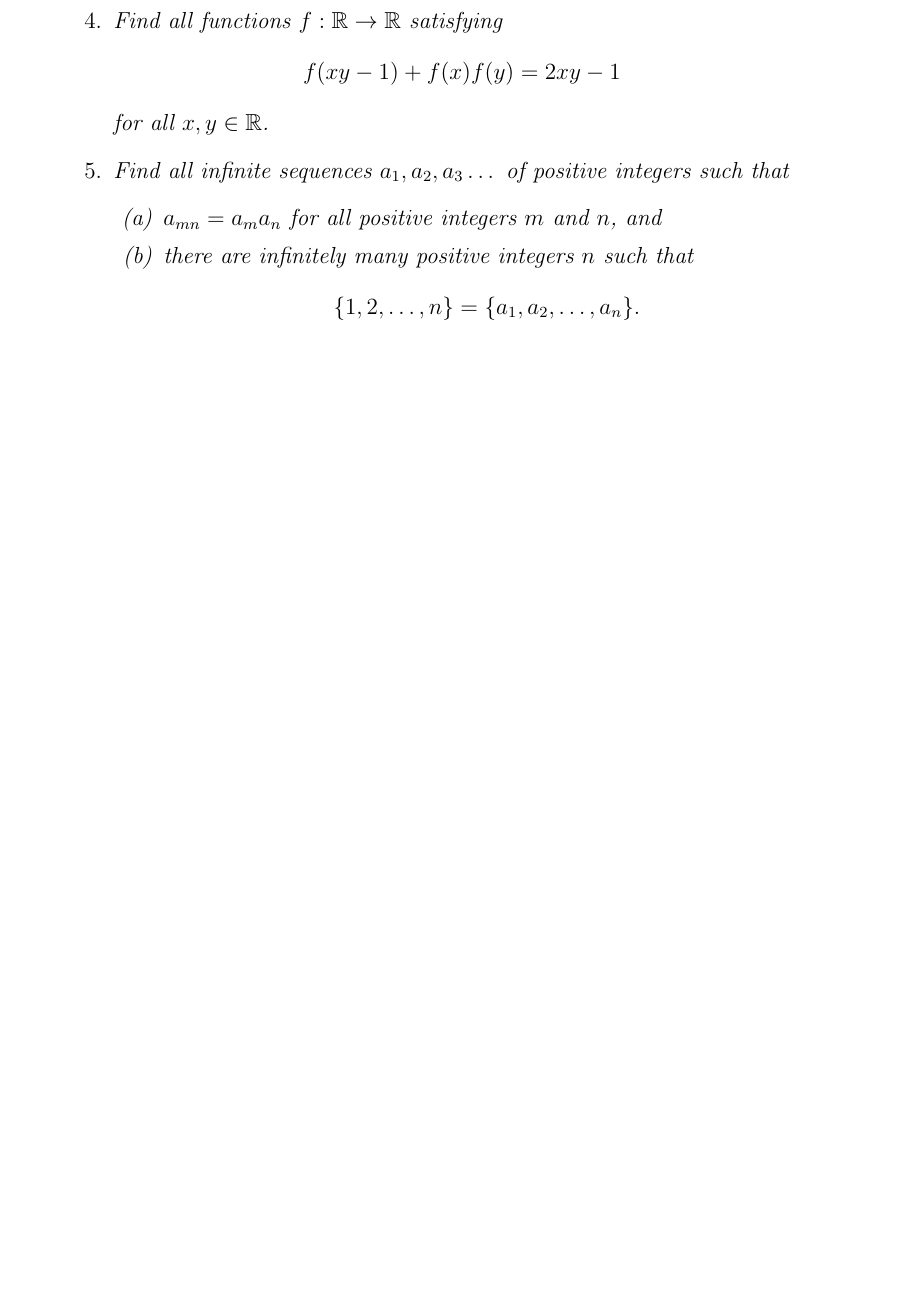
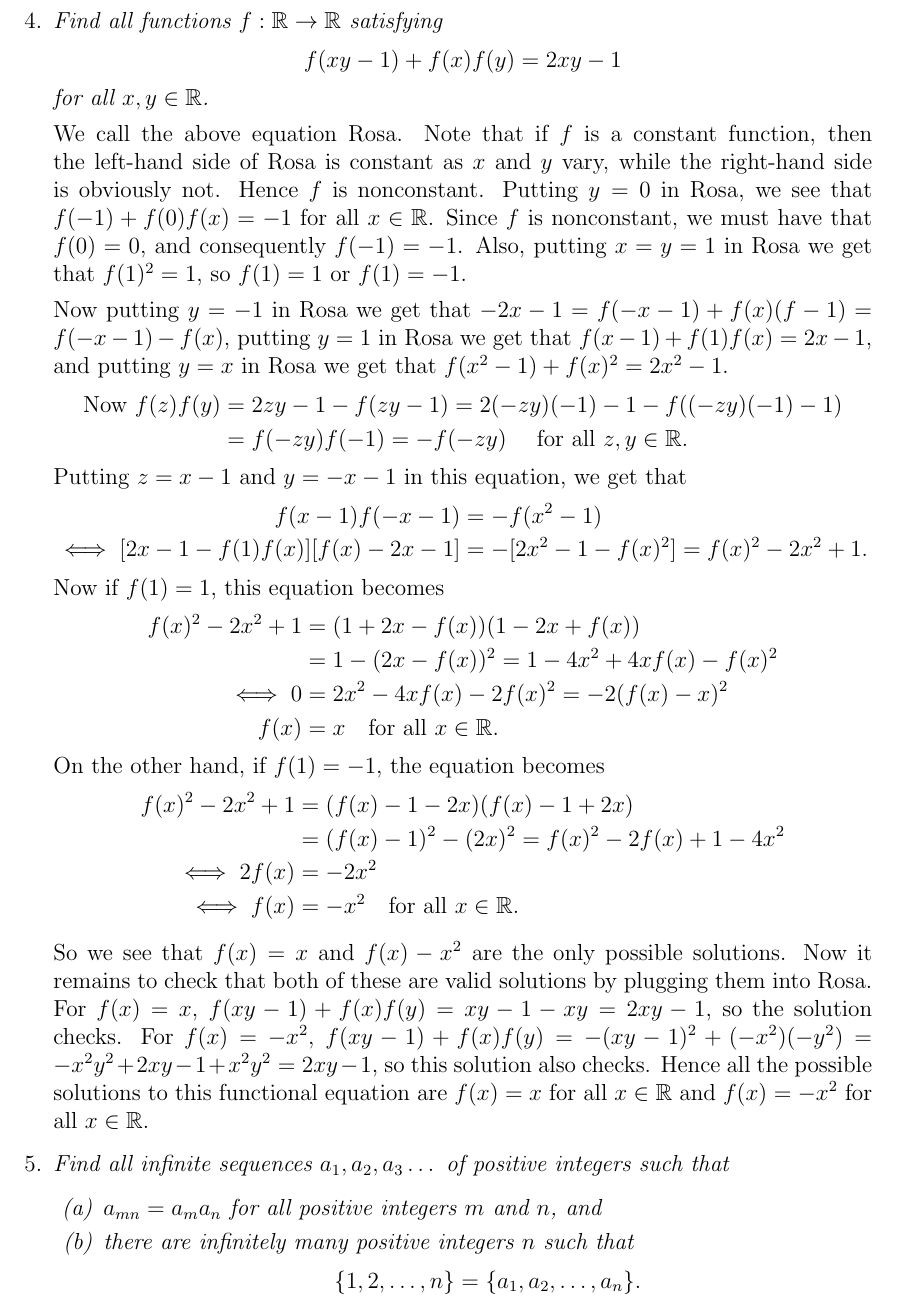
Before and after one commit to dlnnlsn/best_camp_evar, a LaTeX document (Solutions1.tex): part of page 4 of 4 before the commit and part of page 3 of 3 after it, cut so that both start at the same text, the shorter picture padded with empty space. Compiled offline with pdfLaTeX.

Commit message:
Added solution to T1Q4

```diff
--- a/Solutions1.tex
+++ b/Solutions1.tex
@@ -1,7 +1,8 @@
-\documentclass[a4paper,12pt, titlepage]{article}
+\documentclass[a4paper,12pt]{article}
 
 \usepackage[pdftex]{graphicx}
 \usepackage{amsmath,amsfonts,amsthm}
+\usepackage{fullpage}
 
 \newtheorem{lemma}{Lemma}
 
@@ -132,7 +134,19 @@ Combining the above three cases, we find that the total number of valid $4
 	\item
 	\textit{Find all functions $f:\mathbb{R} \rightarrow \mathbb{R}$ satisfying $$f(xy-1)+f(x)f(y) = 2xy - 1$$ for all $x,y \in \mathbb{R}$.}
 
+	We call the above equation Rosa. Note that if $f$ is a constant function, then the left-hand side of Rosa is constant as $x$ and $y$ vary, while the right-hand side is obviously not. Hence $f$ is nonconstant. Putting $y=0$ in Rosa, we see that $f(-1) +f(0)f(x) = -1$ for all $x\in\mathbb{R}$. Since $f$ is nonconstant, we must have that $f(0)=0$, and consequently $f(-1) = -1$. Also, putting $x=y=1$ in Rosa we get that $f(1)^2 = 1$, so $f(1) = 1$ or $f(1) = -1$.
 
+	Now putting $y = -1$ in Rosa we get that $-2x-1 = f(-x-1) +f(x)(f-1) = f(-x-1)-f(x)$, putting $y=1$ in Rosa we get that $f(x-1) +f(1)f(x) = 2x-1$, and putting $y=x$ in Rosa we get that $f(x^2-1) +f(x)^2 = 2x^2-1$.
+	\begin{align*} \text{Now } f(z)f(y) &= 2zy-1-f(zy-1) = 2(-zy)(-1) -1 -f((-zy)(-1)-1) \\ &= f(-zy)f(-1) = -f(-zy) \quad \text{ for all } z,y\in\mathbb{R}.\end{align*}
+	Putting $z=x-1$ and $y=-x-1$ in this equation, we get that
+	\begin{align*} f(x-1)f(-x-1) &= -f(x^2-1) \\
+		\iff [2x-1-f(1)f(x)] [f(x)-2x-1] &= -[2x^2-1-f(x)^2] = f(x)^2 -2x^2 +1.
+	\end{align*}
+	Now if $f(1)=1$, this equation becomes \begin{align*} f(x)^2 -2x^2 +1 &= (1+2x-f(x))(1-2x+f(x)) \\ &= 1 -(2x-f(x))^2 = 1 -4x^2 +4xf(x) -f(x)^2 \\ \iff 0 &= 2x^2 -4xf(x) -2f(x)^2 = -2(f(x)-x)^2 \\ f(x) &= x \quad \text{for all } x\in\mathbb{R}. \end{align*}
+	On the other hand, if $f(1) = -1$, the equation becomes
+	\begin{align*} f(x)^2 -2x^2 +1 &= (f(x)-1-2x)(f(x)-1+2x) \\ &= (f(x)-1)^2 -(2x)^2 = f(x)^2-2f(x)+1-4x^2 \\ \iff 2f(x) &= -2x^2 \\ \iff f(x) &= -x^2 \quad \text{for all } x\in\mathbb{R}. \end{align*}
+
+	So we see that $f(x)=x$ and $f(x)-x^2$ are the only possible solutions. Now it remains to check that both of these are valid solutions by plugging them into Rosa. For $f(x)=x$, $f(xy-1) +f(x)f(y) = xy-1-xy = 2xy-1$, so the solution checks. For $f(x)=-x^2$, $f(xy-1) +f(x)f(y) = -(xy-1)^2 +(-x^2)(-y^2) = -x^2y^2 +2xy -1 +x^2y^2 = 2xy-1$, so this solution also checks. Hence all the possible solutions to this functional equation are $f(x)=x$ for all $x\in\mathbb{R}$ and $f(x)=-x^2$ for all $x\in\mathbb{R}$.
 
 	\item
 	\textit{Find all infinite sequences $a_1, a_2, a_3 \dots $ of positive integers such that
```
Also changed, not shown: Solutions1.pdf (added), Solutions1.tex (1 more changed lines).
